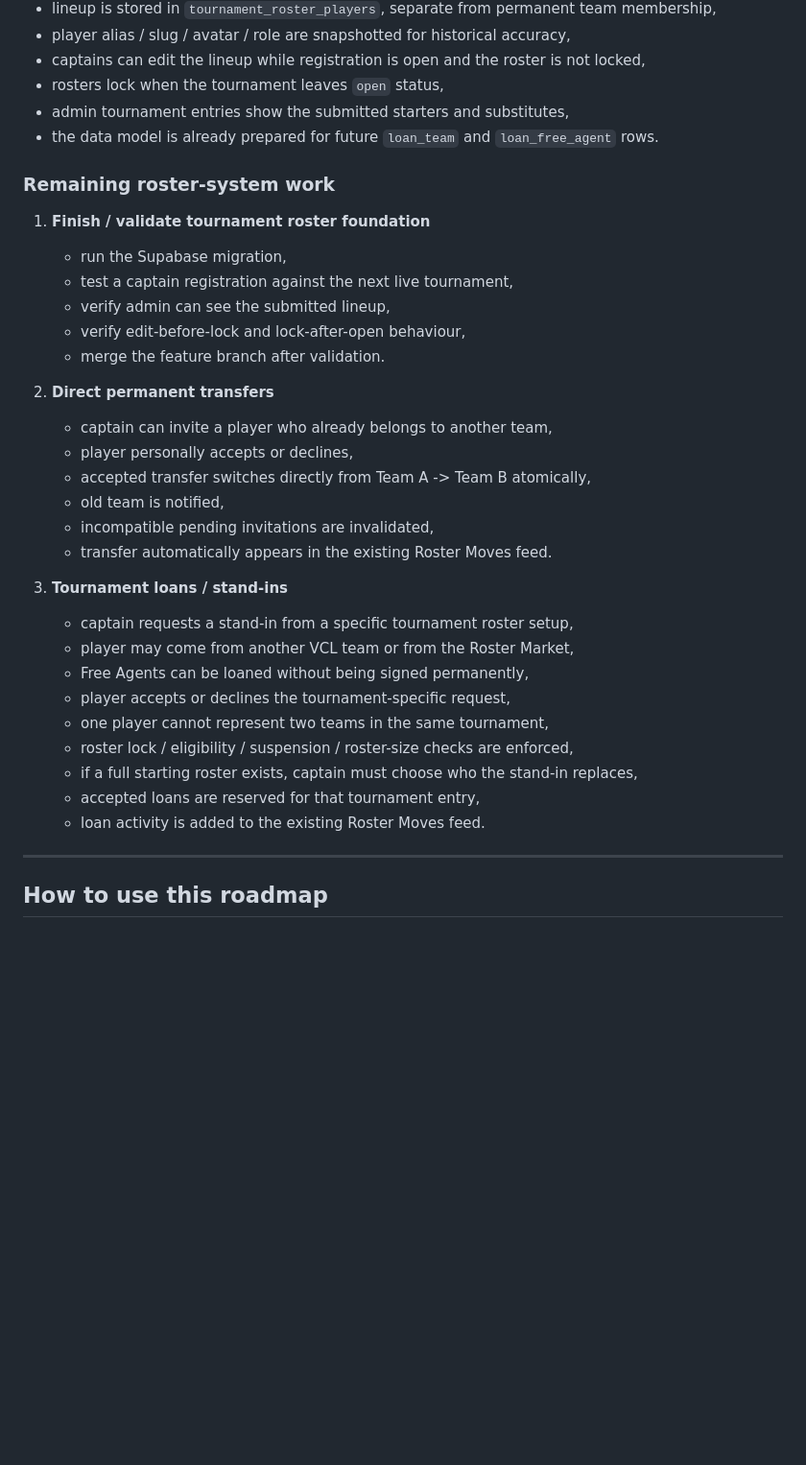
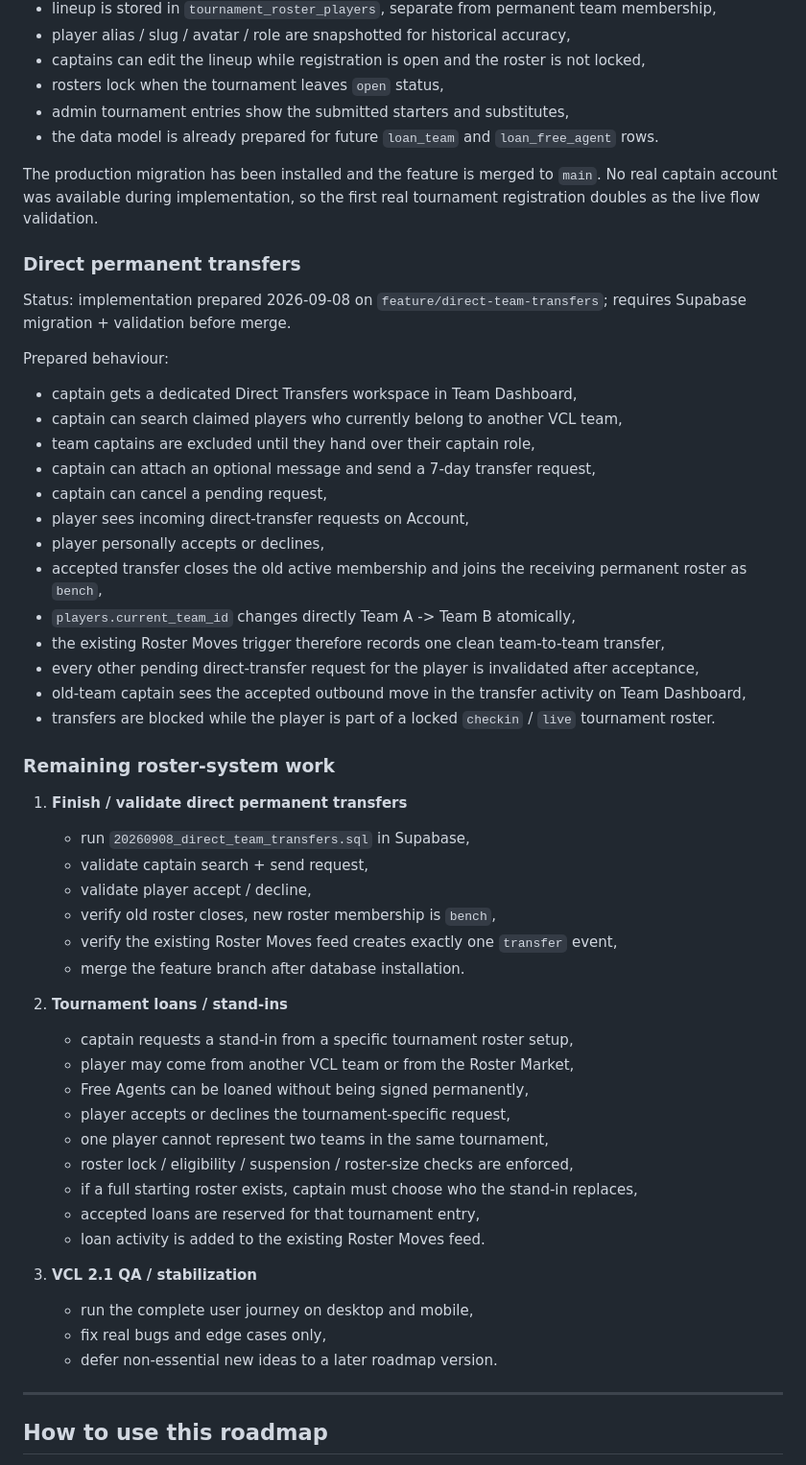
Before and after one commit to AmodioR/VCL, a Markdown page: docs/VCL_ROADMAP.md, the part around one of its changes. Shown at 96% size. Rendered like a GitHub page; blank space fills up the shorter version.

Commit message:
Update roadmap for direct transfer implementation

```diff
--- a/docs/VCL_ROADMAP.md
+++ b/docs/VCL_ROADMAP.md
@@ -93,24 +93,39 @@ Prepared behaviour:
 - admin tournament entries show the submitted starters and substitutes,
 - the data model is already prepared for future `loan_team` and `loan_free_agent` rows.
 
+The production migration has been installed and the feature is merged to `main`. No real captain account was available during implementation, so the first real tournament registration doubles as the live flow validation.
+
+### Direct permanent transfers
+
+Status: implementation prepared 2026-09-08 on `feature/direct-team-transfers`; requires Supabase migration + validation before merge.
+
+Prepared behaviour:
+
+- captain gets a dedicated Direct Transfers workspace in Team Dashboard,
+- captain can search claimed players who currently belong to another VCL team,
+- team captains are excluded until they hand over their captain role,
+- captain can attach an optional message and send a 7-day transfer request,
+- captain can cancel a pending request,
+- player sees incoming direct-transfer requests on Account,
+- player personally accepts or declines,
+- accepted transfer closes the old active membership and joins the receiving permanent roster as `bench`,
+- `players.current_team_id` changes directly Team A -> Team B atomically,
+- the existing Roster Moves trigger therefore records one clean team-to-team transfer,
+- every other pending direct-transfer request for the player is invalidated after acceptance,
+- old-team captain sees the accepted outbound move in the transfer activity on Team Dashboard,
+- transfers are blocked while the player is part of a locked `checkin` / `live` tournament roster.
+
 ### Remaining roster-system work
 
-1. **Finish / validate tournament roster foundation**
-   - run the Supabase migration,
-   - test a captain registration against the next live tournament,
-   - verify admin can see the submitted lineup,
-   - verify edit-before-lock and lock-after-open behaviour,
-   - merge the feature branch after validation.
+1. **Finish / validate direct permanent transfers**
+   - run `20260908_direct_team_transfers.sql` in Supabase,
+   - validate captain search + send request,
+   - validate player accept / decline,
+   - verify old roster closes, new roster membership is `bench`,
+   - verify the existing Roster Moves feed creates exactly one `transfer` event,
+   - merge the feature branch after database installation.
 
-2. **Direct permanent transfers**
-   - captain can invite a player who already belongs to another team,
-   - player personally accepts or declines,
-   - accepted transfer switches directly from Team A -> Team B atomically,
-   - old team is notified,
-   - incompatible pending invitations are invalidated,
-   - transfer automatically appears in the existing Roster Moves feed.
-
-3. **Tournament loans / stand-ins**
+2. **Tournament loans / stand-ins**
    - captain requests a stand-in from a specific tournament roster setup,
    - player may come from another VCL team or from the Roster Market,
    - Free Agents can be loaned without being signed permanently,
@@ -120,6 +135,11 @@ Prepared behaviour:
    - if a full starting roster exists, captain must choose who the stand-in replaces,
    - accepted loans are reserved for that tournament entry,
    - loan activity is added to the existing Roster Moves feed.
+
+3. **VCL 2.1 QA / stabilization**
+   - run the complete user journey on desktop and mobile,
+   - fix real bugs and edge cases only,
+   - defer non-essential new ideas to a later roadmap version.
 
 ---
 
```
Also changed, not shown: other parts of docs/VCL_ROADMAP.md (+10 -10 lines).
